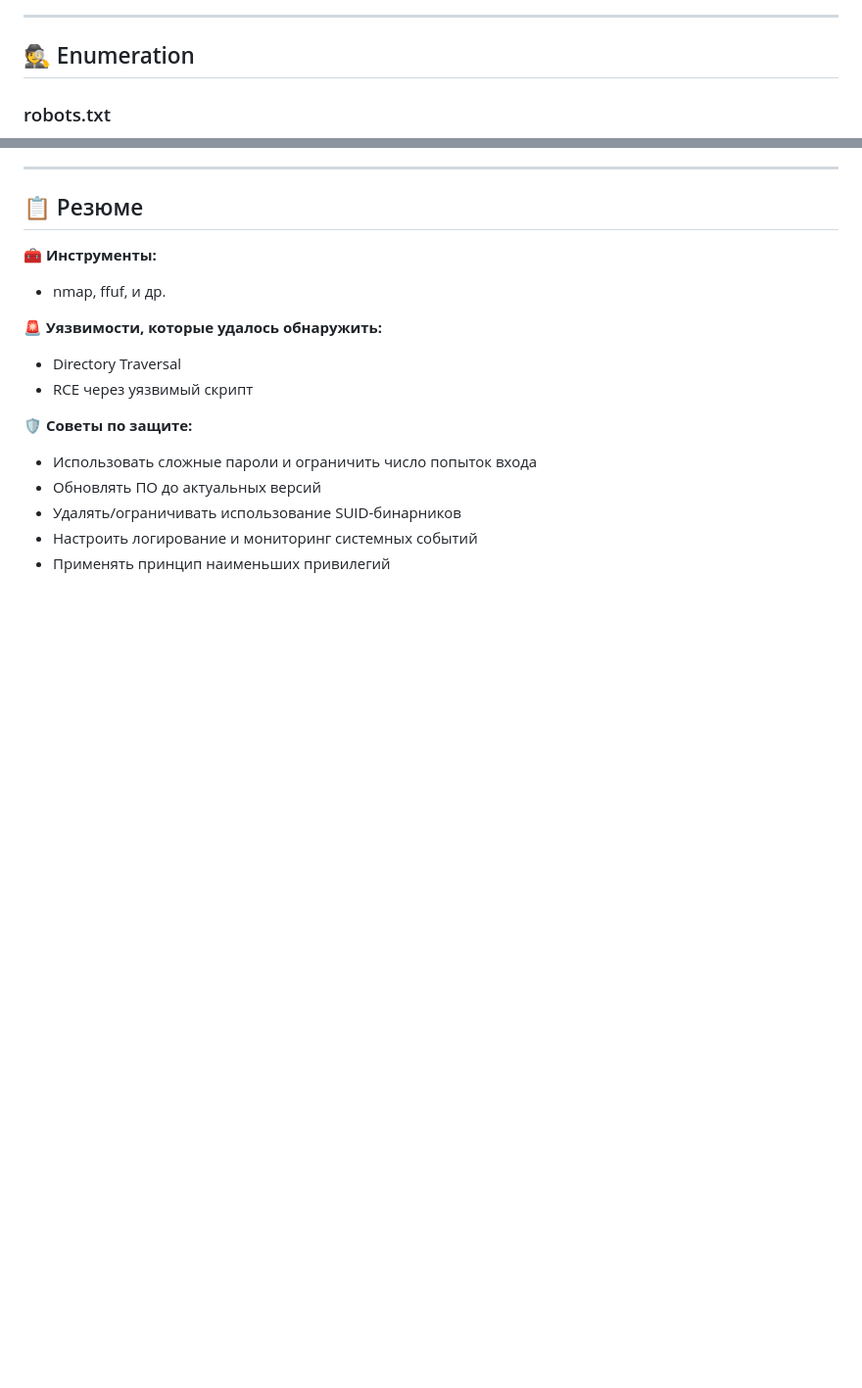
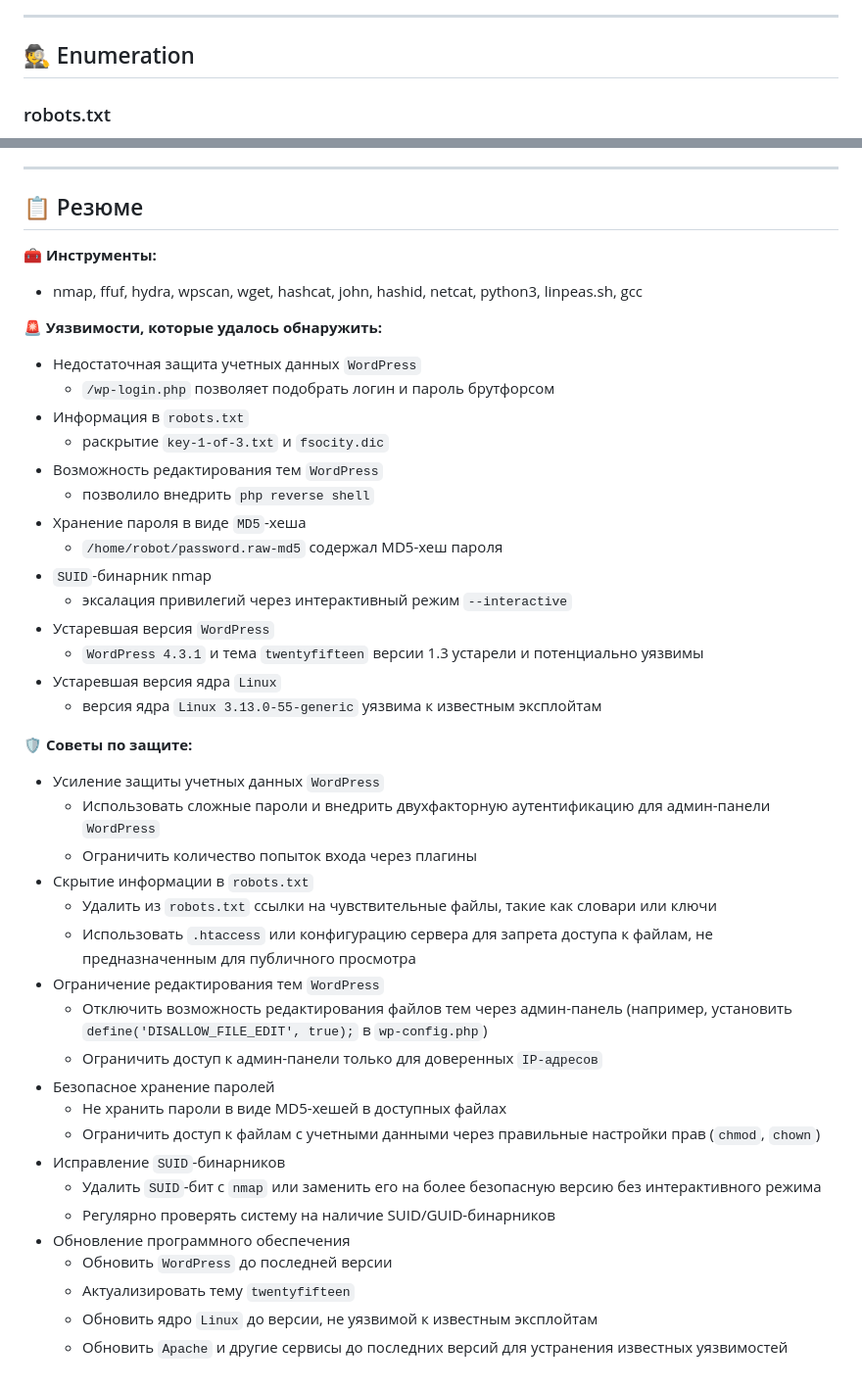
Before and after one commit to 0x2d-pentest/VulnHub, a Markdown page: Lin Intermediate - Mr-Robot_1/writeup.md, 2 parts joined by grey strips. Shown: that part at 98% size. Drawn GitHub-style; blank space fills up the shorter version.

````diff
--- a/Lin Intermediate - Mr-Robot_1/writeup.md
+++ b/Lin Intermediate - Mr-Robot_1/writeup.md
@@ -65,7 +65,6 @@ HOP RTT     ADDRESS
 
 ## 🕵️ Enumeration
 
-<script>var USER_IP='208.185.115.6';var BASE_URL='index.html';var RETURN_URL='index.html';var REDIRECT=false;window.log=function(){log.history=log.history||[];log.history.push(arguments);if(this.console){console.log(Array.prototype.slice.call(arguments));}};</script>
 ### robots.txt
 ![robots_txt](screenshots/01.robots_txt.png)
 ```
@@ -609,15 +608,42 @@ drwx------  2 root root 4096 Nov 13  2015 .cache
 ## 📋 Резюме
 
 🧰 **Инструменты:**
-  - nmap, ffuf, и др.
+  - nmap, ffuf, hydra, wpscan, wget, hashcat, john, hashid, netcat, python3, linpeas.sh, gcc
 
 🚨 **Уязвимости, которые удалось обнаружить:**
-  - Directory Traversal
-  - RCE через уязвимый скрипт
+  - Недостаточная защита учетных данных `WordPress`
+    - `/wp-login.php` позволяет подобрать логин и пароль брутфорсом
+  - Информация в `robots.txt`
+    - раскрытие `key-1-of-3.txt` и `fsocity.dic`
+  - Возможность редактирования тем `WordPress`
+    - позволило внедрить `php reverse shell`
+  - Хранение пароля в виде `MD5`-хеша
+    - `/home/robot/password.raw-md5` содержал MD5-хеш пароля
+  - `SUID`-бинарник nmap
+    - эксалация привилегий через интерактивный режим `--interactive`
+  - Устаревшая версия `WordPress`
+    - `WordPress 4.3.1` и тема `twentyfifteen` версии 1.3 устарели и потенциально уязвимы
+  - Устаревшая версия ядра `Linux`
+    - версия ядра `Linux 3.13.0-55-generic` уязвима к известным эксплойтам
 
 🛡 **Советы по защите:**
-  - Использовать сложные пароли и ограничить число попыток входа
-  - Обновлять ПО до актуальных версий
-  - Удалять/ограничивать использование SUID-бинарников
-  - Настроить логирование и мониторинг системных событий
-  - Применять принцип наименьших привилегий
+  - Усиление защиты учетных данных `WordPress`
+    - Использовать сложные пароли и внедрить двухфакторную аутентификацию для админ-панели `WordPress`
+    - Ограничить количество попыток входа через плагины
+  - Скрытие информации в `robots.txt`
+    - Удалить из `robots.txt` ссылки на чувствительные файлы, такие как словари или ключи
+    - Использовать `.htaccess` или конфигурацию сервера для запрета доступа к файлам, не предназначенным для публичного просмотра
+  - Ограничение редактирования тем `WordPress`
+    - Отключить возможность редактирования файлов тем через админ-панель (например, установить `define('DISALLOW_FILE_EDIT', true);` в `wp-config.php`)
+    - Ограничить доступ к админ-панели только для доверенных `IP-адресов`
+  - Безопасное хранение паролей
+    - Не хранить пароли в виде MD5-хешей в доступных файлах
+    - Ограничить доступ к файлам с учетными данными через правильные настройки прав (`chmod`, `chown`)
+  - Исправление `SUID`-бинарников
+    - Удалить `SUID`-бит с `nmap` или заменить его на более безопасную версию без интерактивного режима
+    - Регулярно проверять систему на наличие SUID/GUID-бинарников
+  - Обновление программного обеспечения
+    - Обновить `WordPress` до последней версии
+    - Актуализировать тему `twentyfifteen`
+    - Обновить ядро `Linux` до версии, не уязвимой к известным эксплойтам
+    - Обновить `Apache` и другие сервисы до последних версий для устранения известных уязвимостей
````
Also changed, not shown: other parts of Lin Intermediate - Mr-Robot_1/writeup.md (+1 -1 lines).
